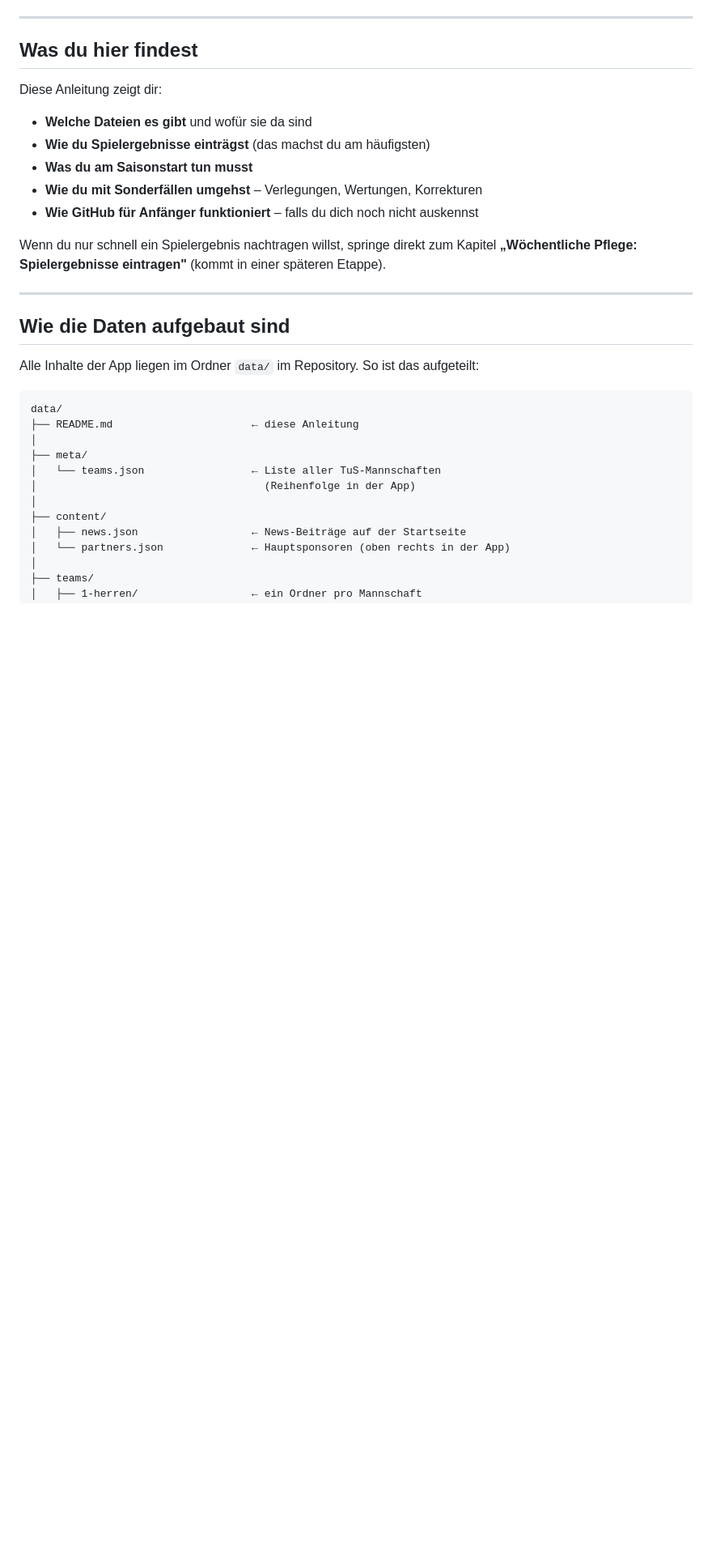
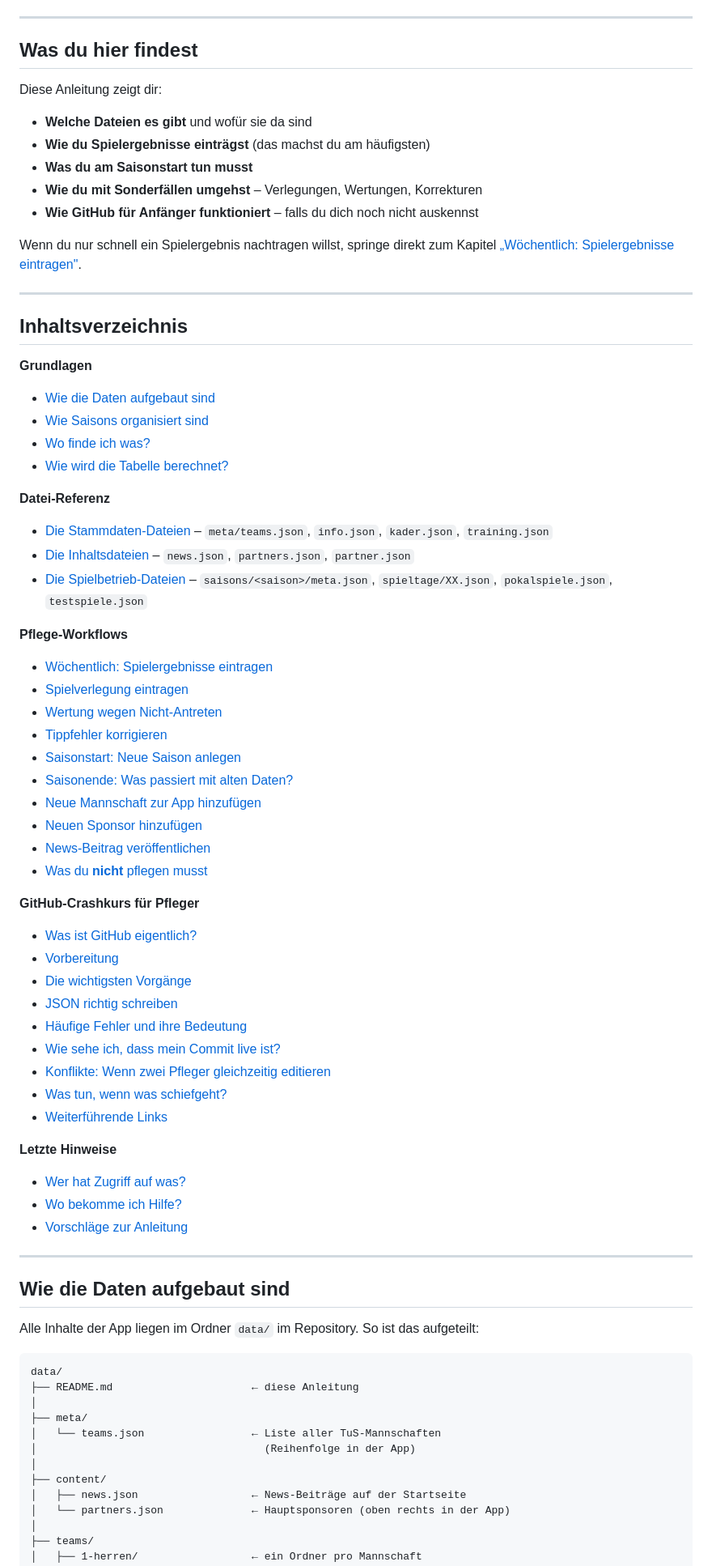
Before and after one commit to FaabNatiC/tus-esingen-handball-app, a Markdown page: data/README.md, the part around one of its changes. Shown at 81% size. Drawn GitHub-style; blank space fills up the shorter version.

```diff
--- a/data/README.md
+++ b/data/README.md
@@ -18,7 +18,50 @@ Diese Anleitung zeigt dir:
 - **Wie du mit Sonderfällen umgehst** – Verlegungen, Wertungen, Korrekturen
 - **Wie GitHub für Anfänger funktioniert** – falls du dich noch nicht auskennst
 
-Wenn du nur schnell ein Spielergebnis nachtragen willst, springe direkt zum Kapitel **„Wöchentliche Pflege: Spielergebnisse eintragen"** (kommt in einer späteren Etappe).
+Wenn du nur schnell ein Spielergebnis nachtragen willst, springe direkt zum Kapitel [„Wöchentlich: Spielergebnisse eintragen"](#wöchentlich-spielergebnisse-eintragen).
+
+---
+
+## Inhaltsverzeichnis
+
+**Grundlagen**
+- [Wie die Daten aufgebaut sind](#wie-die-daten-aufgebaut-sind)
+- [Wie Saisons organisiert sind](#wie-saisons-organisiert-sind)
+- [Wo finde ich was?](#wo-finde-ich-was)
+- [Wie wird die Tabelle berechnet?](#wie-wird-die-tabelle-berechnet)
+
+**Datei-Referenz**
+- [Die Stammdaten-Dateien](#die-stammdaten-dateien-im-detail) – `meta/teams.json`, `info.json`, `kader.json`, `training.json`
+- [Die Inhaltsdateien](#die-inhaltsdateien-im-detail) – `news.json`, `partners.json`, `partner.json`
+- [Die Spielbetrieb-Dateien](#die-spielbetrieb-dateien-im-detail) – `saisons/<saison>/meta.json`, `spieltage/XX.json`, `pokalspiele.json`, `testspiele.json`
+
+**Pflege-Workflows**
+- [Wöchentlich: Spielergebnisse eintragen](#wöchentlich-spielergebnisse-eintragen)
+- [Spielverlegung eintragen](#spielverlegung-eintragen)
+- [Wertung wegen Nicht-Antreten](#wertung-wegen-nicht-antreten)
+- [Tippfehler korrigieren](#tippfehler-korrigieren)
+- [Saisonstart: Neue Saison anlegen](#saisonstart-neue-saison-anlegen)
+- [Saisonende: Was passiert mit alten Daten?](#saisonende-was-passiert-mit-alten-daten)
+- [Neue Mannschaft zur App hinzufügen](#neue-mannschaft-zur-app-hinzufügen)
+- [Neuen Sponsor hinzufügen](#neuen-sponsor-hinzufügen)
+- [News-Beitrag veröffentlichen](#news-beitrag-veröffentlichen)
+- [Was du **nicht** pflegen musst](#was-du-nicht-pflegen-musst)
+
+**GitHub-Crashkurs für Pfleger**
+- [Was ist GitHub eigentlich?](#was-ist-github-eigentlich)
+- [Vorbereitung](#vorbereitung)
+- [Die wichtigsten Vorgänge](#die-wichtigsten-vorgänge)
+- [JSON richtig schreiben](#json-richtig-schreiben)
+- [Häufige Fehler und ihre Bedeutung](#häufige-fehler-und-ihre-bedeutung)
+- [Wie sehe ich, dass mein Commit live ist?](#wie-sehe-ich-dass-mein-commit-live-ist)
+- [Konflikte: Wenn zwei Pfleger gleichzeitig editieren](#konflikte-wenn-zwei-pfleger-gleichzeitig-editieren)
+- [Was tun, wenn was schiefgeht?](#was-tun-wenn-was-schiefgeht)
+- [Weiterführende Links](#weiterführende-links)
+
+**Letzte Hinweise**
+- [Wer hat Zugriff auf was?](#wer-hat-zugriff-auf-was)
+- [Wo bekomme ich Hilfe?](#wo-bekomme-ich-hilfe)
+- [Vorschläge zur Anleitung](#vorschläge-zur-anleitung)
 
 ---
 
```
Also changed, not shown: other parts of data/README.md (+132 -46 lines).
